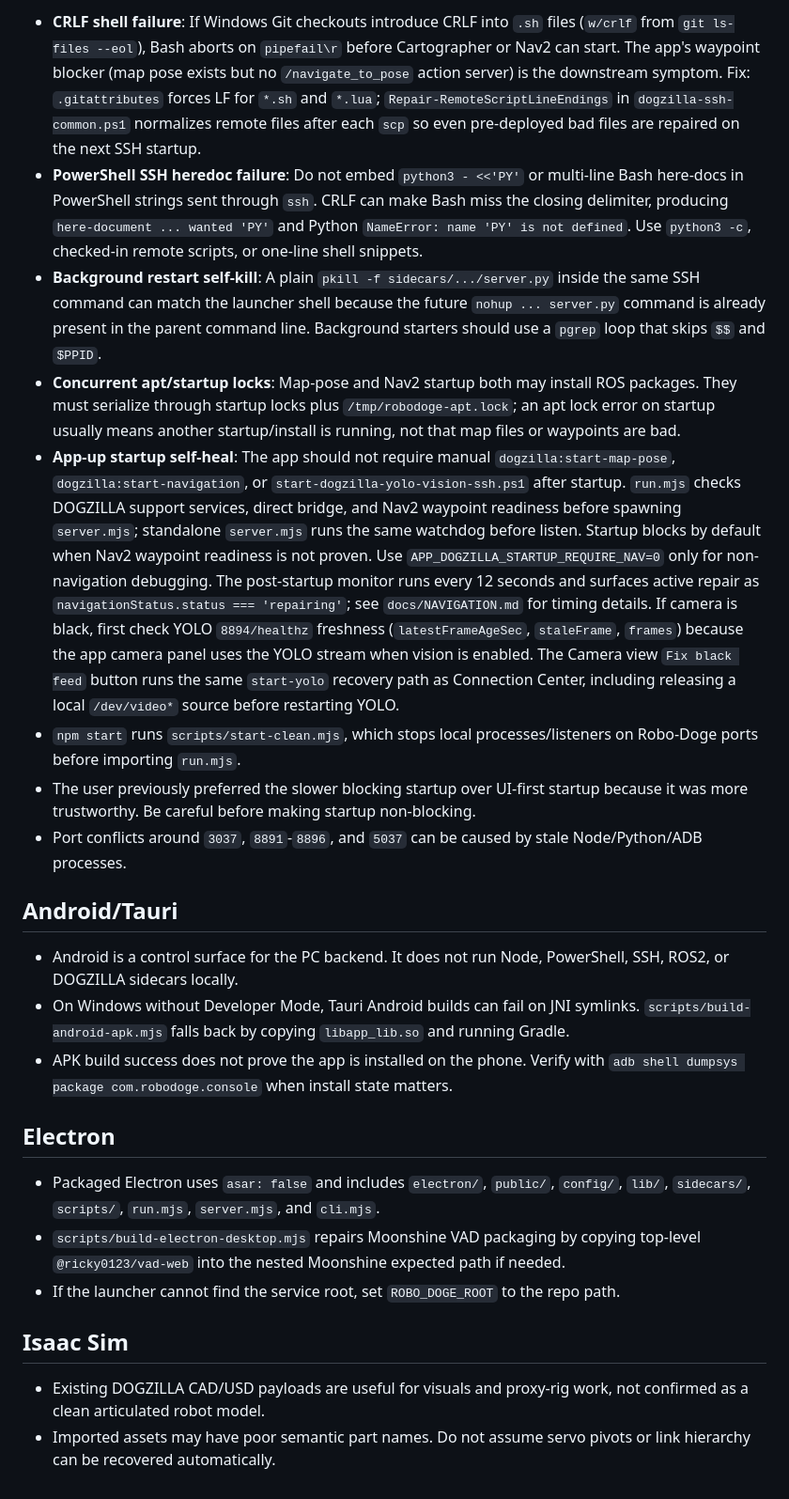
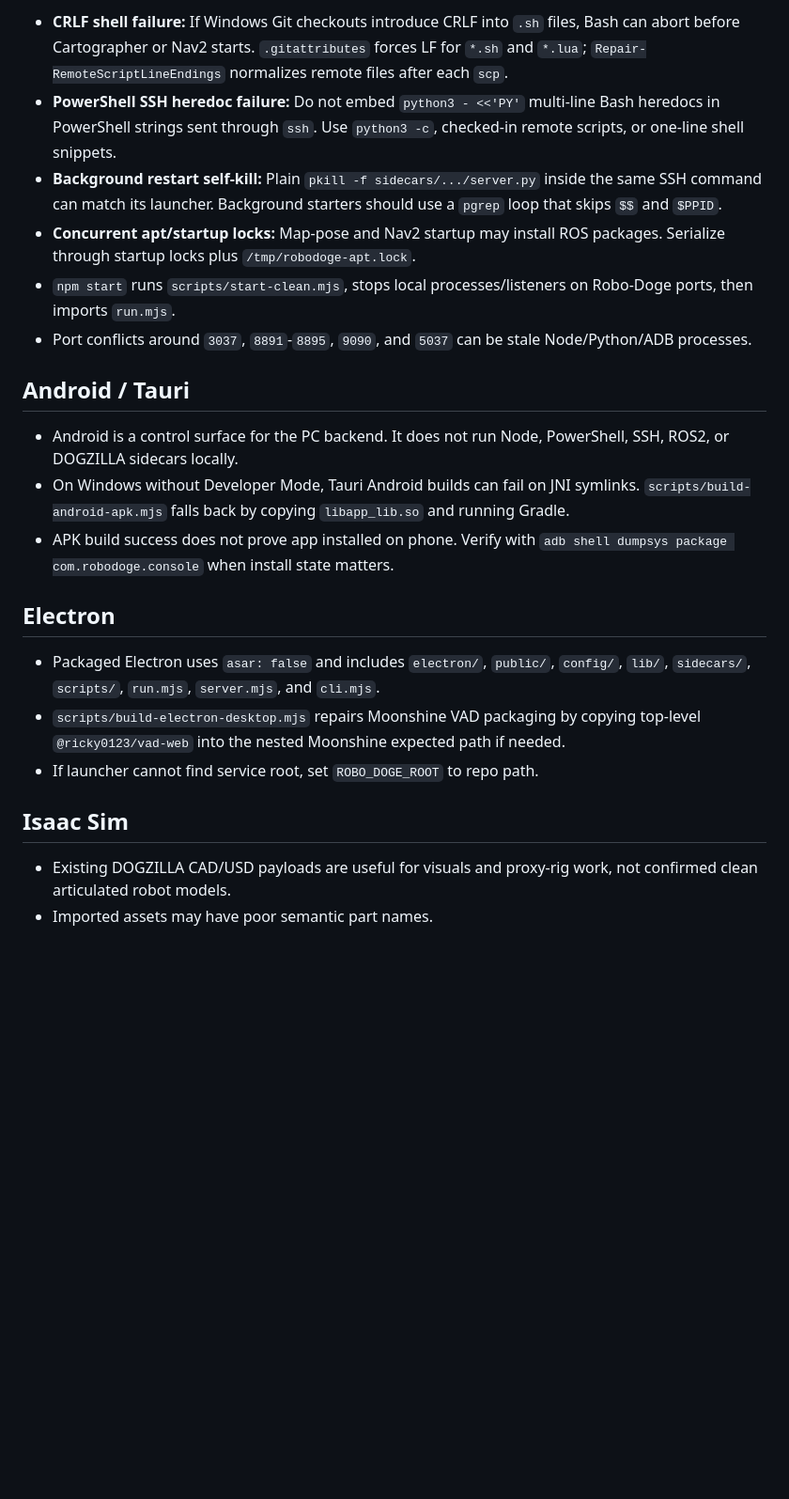
Before and after one commit to sandrokitchener/KukuraBot, a Markdown page: docs/KNOWN_ISSUES.md, the part around one of its changes. Shown at 94% size. Drawn GitHub-style; blank space fills up the shorter version.

```diff
--- a/docs/KNOWN_ISSUES.md
+++ b/docs/KNOWN_ISSUES.md
@@ -33,26 +30,24 @@ Keep this brief. Add only repeated failures, stable setup traps, or current bloc
 
-- **CRLF shell failure**: If Windows Git checkouts introduce CRLF into `.sh` files (`w/crlf` from `git ls-files --eol`), Bash aborts on `pipefail\r` before Cartographer or Nav2 can start. The app's waypoint blocker (map pose exists but no `/navigate_to_pose` action server) is the downstream symptom. Fix: `.gitattributes` forces LF for `*.sh` and `*.lua`; `Repair-RemoteScriptLineEndings` in `dogzilla-ssh-common.ps1` normalizes remote files after each `scp` so even pre-deployed bad files are repaired on the next SSH startup.
-- **PowerShell SSH heredoc failure**: Do not embed `python3 - <<'PY'` or multi-line Bash here-docs in PowerShell strings sent through `ssh`. CRLF can make Bash miss the closing delimiter, producing `here-document ... wanted 'PY'` and Python `NameError: name 'PY' is not defined`. Use `python3 -c`, checked-in remote scripts, or one-line shell snippets.
-- **Background restart self-kill**: A plain `pkill -f sidecars/.../server.py` inside the same SSH command can match the launcher shell because the future `nohup ... server.py` command is already present in the parent command line. Background starters should use a `pgrep` loop that skips `$$` and `$PPID`.
-- **Concurrent apt/startup locks**: Map-pose and Nav2 startup both may install ROS packages. They must serialize through startup locks plus `/tmp/robodoge-apt.lock`; an apt lock error on startup usually means another startup/install is running, not that map files or waypoints are bad.
-- **App-up startup self-heal**: The app should not require manual `dogzilla:start-map-pose`, `dogzilla:start-navigation`, or `start-dogzilla-yolo-vision-ssh.ps1` after startup. `run.mjs` checks DOGZILLA support services, direct bridge, and Nav2 waypoint readiness before spawning `server.mjs`; standalone `server.mjs` runs the same watchdog before listen. Startup blocks by default when Nav2 waypoint readiness is not proven. Use `APP_DOGZILLA_STARTUP_REQUIRE_NAV=0` only for non-navigation debugging. The post-startup monitor runs every 12 seconds and surfaces active repair as `navigationStatus.status === 'repairing'`; see `docs/NAVIGATION.md` for timing details. If camera is black, first check YOLO `8894/healthz` freshness (`latestFrameAgeSec`, `staleFrame`, `frames`) because the app camera panel uses the YOLO stream when vision is enabled. The Camera view `Fix black feed` button runs the same `start-yolo` recovery path as Connection Center, including releasing a local `/dev/video*` source before restarting YOLO.
-- `npm start` runs `scripts/start-clean.mjs`, which stops local processes/listeners on Robo-Doge ports before importing `run.mjs`.
-- The user previously preferred the slower blocking startup over UI-first startup because it was more trustworthy. Be careful before making startup non-blocking.
-- Port conflicts around `3037`, `8891`-`8896`, and `5037` can be caused by stale Node/Python/ADB processes.
+- **CRLF shell failure:** If Windows Git checkouts introduce CRLF into `.sh` files, Bash can abort before Cartographer or Nav2 starts. `.gitattributes` forces LF for `*.sh` and `*.lua`; `Repair-RemoteScriptLineEndings` normalizes remote files after each `scp`.
+- **PowerShell SSH heredoc failure:** Do not embed `python3 - <<'PY'` multi-line Bash heredocs in PowerShell strings sent through `ssh`. Use `python3 -c`, checked-in remote scripts, or one-line shell snippets.
+- **Background restart self-kill:** Plain `pkill -f sidecars/.../server.py` inside the same SSH command can match its launcher. Background starters should use a `pgrep` loop that skips `$$` and `$PPID`.
+- **Concurrent apt/startup locks:** Map-pose and Nav2 startup may install ROS packages. Serialize through startup locks plus `/tmp/robodoge-apt.lock`.
+- `npm start` runs `scripts/start-clean.mjs`, stops local processes/listeners on Robo-Doge ports, then imports `run.mjs`.
+- Port conflicts around `3037`, `8891`-`8895`, `9090`, and `5037` can be stale Node/Python/ADB processes.
 
-## Android/Tauri
+## Android / Tauri
 
 - Android is a control surface for the PC backend. It does not run Node, PowerShell, SSH, ROS2, or DOGZILLA sidecars locally.
 - On Windows without Developer Mode, Tauri Android builds can fail on JNI symlinks. `scripts/build-android-apk.mjs` falls back by copying `libapp_lib.so` and running Gradle.
-- APK build success does not prove the app is installed on the phone. Verify with `adb shell dumpsys package com.robodoge.console` when install state matters.
+- APK build success does not prove app installed on phone. Verify with `adb shell dumpsys package com.robodoge.console` when install state matters.
 
 ## Electron
 
 - Packaged Electron uses `asar: false` and includes `electron/`, `public/`, `config/`, `lib/`, `sidecars/`, `scripts/`, `run.mjs`, `server.mjs`, and `cli.mjs`.
 - `scripts/build-electron-desktop.mjs` repairs Moonshine VAD packaging by copying top-level `@ricky0123/vad-web` into the nested Moonshine expected path if needed.
-- If the launcher cannot find the service root, set `ROBO_DOGE_ROOT` to the repo path.
+- If launcher cannot find service root, set `ROBO_DOGE_ROOT` to repo path.
 
 ## Isaac Sim
 
-- Existing DOGZILLA CAD/USD payloads are useful for visuals and proxy-rig work, not confirmed as a clean articulated robot model.
-- Imported assets may have poor semantic part names. Do not assume servo pivots or link hierarchy can be recovered automatically.
+- Existing DOGZILLA CAD/USD payloads are useful for visuals and proxy-rig work, not confirmed clean articulated robot models.
+- Imported assets may have poor semantic part names.
```
Also changed, not shown: other parts of docs/KNOWN_ISSUES.md (+17 -20 lines), docs/COMMANDS.md (+37 -32 lines), docs/NAVIGATION.md (+98 -145 lines).
